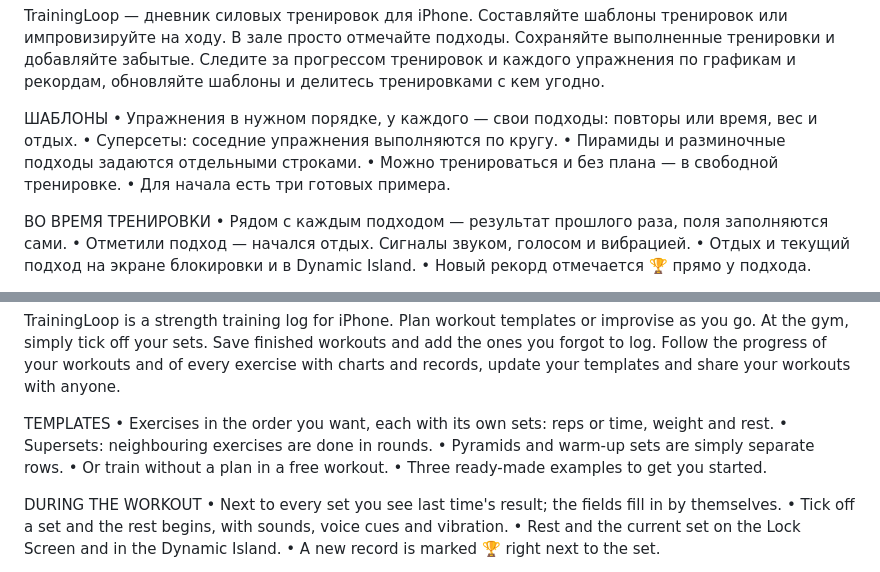
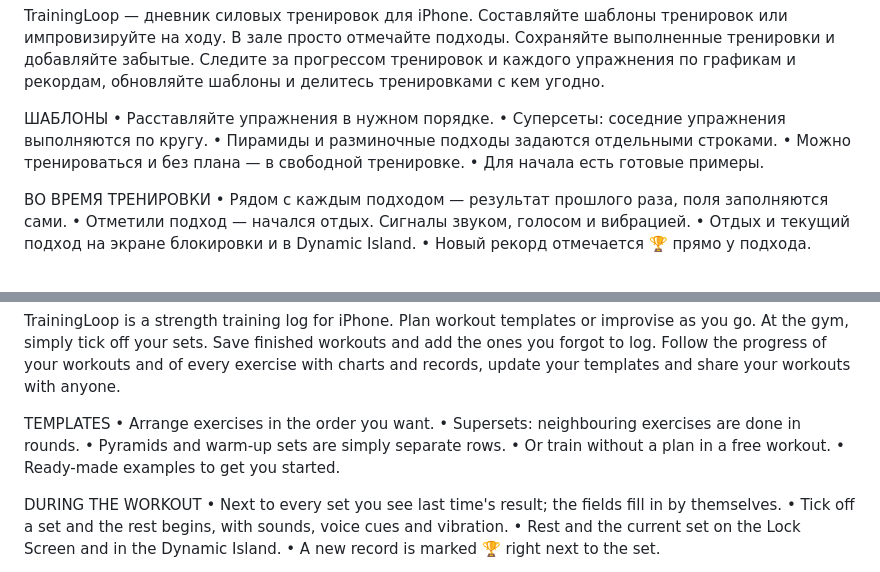
Before and after one commit to PersonaN1/TrainingLoop, a Markdown page: docs/APPSTORE.md, 2 parts joined by grey strips. Rendered like a GitHub page.

Commit message:
App Store description: shorter Templates section
Co-Authored-By: Claude Opus 5.5 <noreply@anthropic.com>

```diff
--- a/docs/APPSTORE.md
+++ b/docs/APPSTORE.md
@@ -47,11 +47,11 @@
 TrainingLoop — дневник силовых тренировок для iPhone. Составляйте шаблоны тренировок или импровизируйте на ходу. В зале просто отмечайте подходы. Сохраняйте выполненные тренировки и добавляйте забытые. Следите за прогрессом тренировок и каждого упражнения по графикам и рекордам, обновляйте шаблоны и делитесь тренировками с кем угодно.
 
 ШАБЛОНЫ
-• Упражнения в нужном порядке, у каждого — свои подходы: повторы или время, вес и отдых.
+• Расставляйте упражнения в нужном порядке.
 • Суперсеты: соседние упражнения выполняются по кругу.
 • Пирамиды и разминочные подходы задаются отдельными строками.
 • Можно тренироваться и без плана — в свободной тренировке.
-• Для начала есть три готовых примера.
+• Для начала есть готовые примеры.
 
 ВО ВРЕМЯ ТРЕНИРОВКИ
 • Рядом с каждым подходом — результат прошлого раза, поля заполняются сами.
@@ -94,11 +94,11 @@ gym,tracker,lifting,weightlifting,bodybuilding,sets,reps,progress,records,planne
 TrainingLoop is a strength training log for iPhone. Plan workout templates or improvise as you go. At the gym, simply tick off your sets. Save finished workouts and add the ones you forgot to log. Follow the progress of your workouts and of every exercise with charts and records, update your templates and share your workouts with anyone.
 
 TEMPLATES
-• Exercises in the order you want, each with its own sets: reps or time, weight and rest.
+• Arrange exercises in the order you want.
 • Supersets: neighbouring exercises are done in rounds.
 • Pyramids and warm-up sets are simply separate rows.
 • Or train without a plan in a free workout.
-• Three ready-made examples to get you started.
+• Ready-made examples to get you started.
 
 DURING THE WORKOUT
 • Next to every set you see last time's result; the fields fill in by themselves.
```
